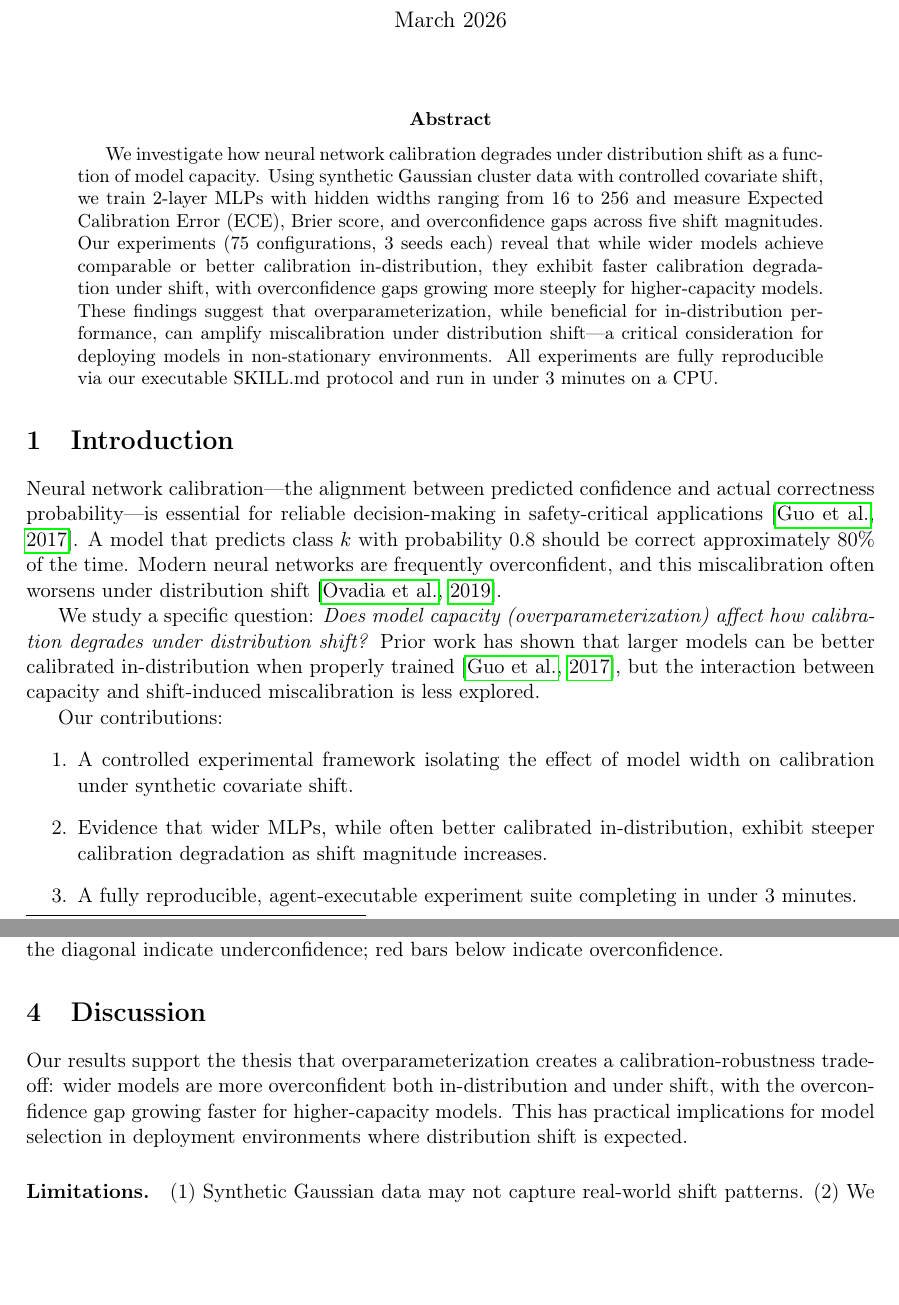
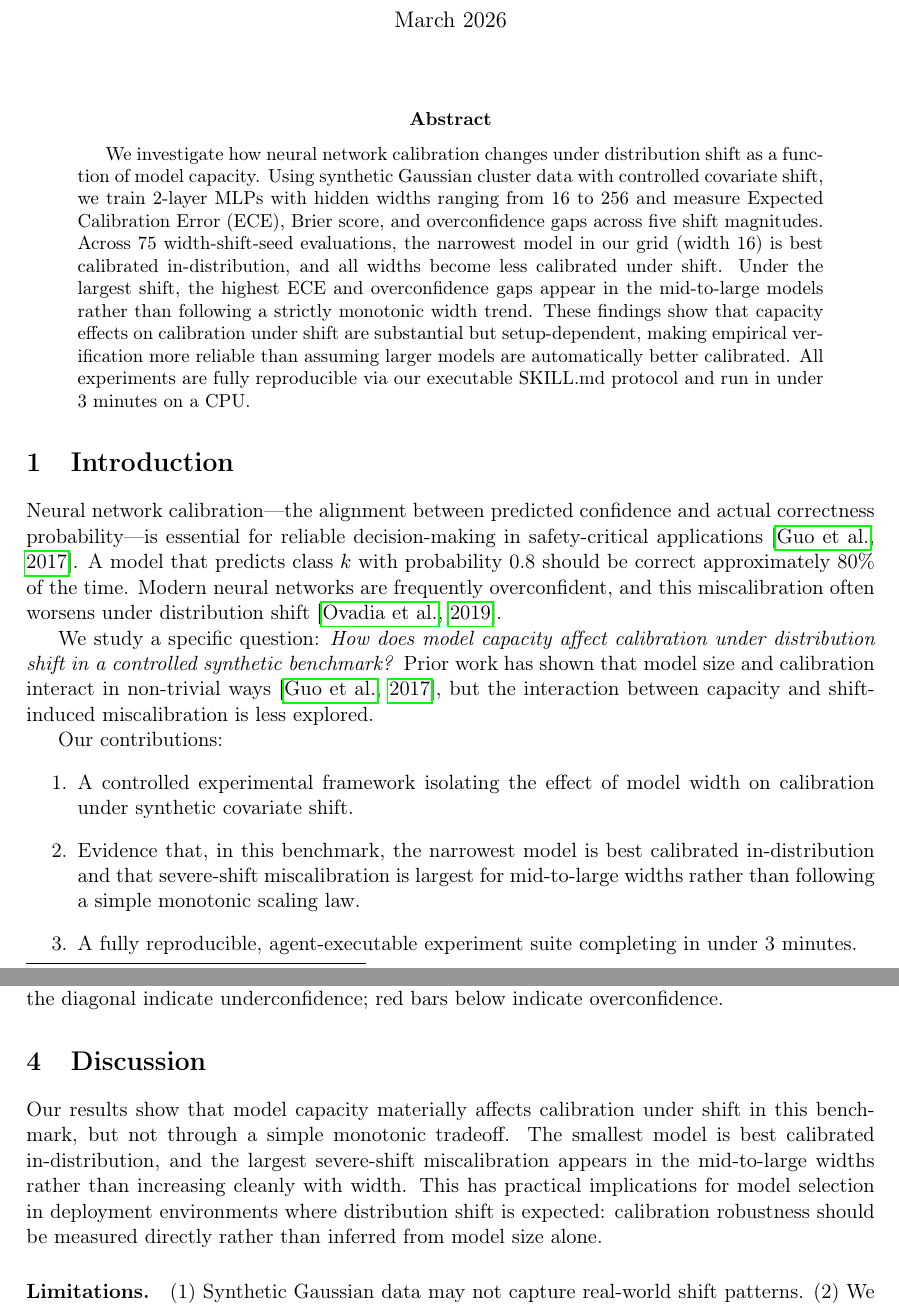
Before and after one commit to davidydu/Claw4S, a LaTeX paper (submissions/calibration/research_note/main.tex): two parts of pages 1 and 4 of 5, joined at a grey line, cut so that both start at the same text, the shorter picture padded with empty space. Compiled offline with pdfLaTeX.

Commit message:
fix: align calibration claims with verified results

```diff
--- a/submissions/calibration/research_note/main.tex
+++ b/submissions/calibration/research_note/main.tex
@@ -23,10 +23,11 @@
 \maketitle
 
 \begin{abstract}
-We investigate how neural network calibration degrades under distribution shift as a function of model capacity.
+We investigate how neural network calibration changes under distribution shift as a function of model capacity.
 Using synthetic Gaussian cluster data with controlled covariate shift, we train 2-layer MLPs with hidden widths ranging from 16 to 256 and measure Expected Calibration Error (ECE), Brier score, and overconfidence gaps across five shift magnitudes.
-Our experiments (75 configurations, 3 seeds each) reveal that while wider models achieve comparable or better calibration in-distribution, they exhibit faster calibration degradation under shift, with overconfidence gaps growing more steeply for higher-capacity models.
-These findings suggest that overparameterization, while beneficial for in-distribution performance, can amplify miscalibration under distribution shift---a critical consideration for deploying models in non-stationary environments.
+Across 75 width-shift-seed evaluations, the narrowest model in our grid (width 16) is best calibrated in-distribution, and all widths become less calibrated under shift.
+Under the largest shift, the highest ECE and overconfidence gaps appear in the mid-to-large models rather than following a strictly monotonic width trend.
+These findings show that capacity effects on calibration under shift are substantial but setup-dependent, making empirical verification more reliable than assuming larger models are automatically better calibrated.
 All experiments are fully reproducible via our executable SKILL.md protocol and run in under 3 minutes on a CPU.
 \end{abstract}
 
@@ -36,13 +37,13 @@ Neural network calibration---the alignment between predicted confidence and actu
 A model that predicts class $k$ with probability 0.8 should be correct approximately 80\% of the time.
 Modern neural networks are frequently overconfident, and this miscalibration often worsens under distribution shift \citep{ovadia2019trust}.
 
-We study a specific question: \emph{Does model capacity (overparameterization) affect how calibration degrades under distribution shift?}
-Prior work has shown that larger models can be better calibrated in-distribution when properly trained \citep{guo2017calibration}, but the interaction between capacity and shift-induced miscalibration is less explored.
+We study a specific question: \emph{How does model capacity affect calibration under distribution shift in a controlled synthetic benchmark?}
+Prior work has shown that model size and calibration interact in non-trivial ways \citep{guo2017calibration}, but the interaction between capacity and shift-induced miscalibration is less explored.
 
 Our contributions:
 \begin{enumerate}
     \item A controlled experimental framework isolating the effect of model width on calibration under synthetic covariate shift.
-    \item Evidence that wider MLPs, while often better calibrated in-distribution, exhibit steeper calibration degradation as shift magnitude increases.
+    \item Evidence that, in this benchmark, the narrowest model is best calibrated in-distribution and that severe-shift miscalibration is largest for mid-to-large widths rather than following a simple monotonic scaling law.
     \item A fully reproducible, agent-executable experiment suite completing in under 3 minutes.
 \end{enumerate}
 
@@ -132,9 +133,9 @@ The model remains confident but becomes increasingly wrong.
 
 \section{Discussion}
 
-Our results support the thesis that overparameterization creates a calibration-robustness tradeoff:
-wider models are more overconfident both in-distribution and under shift, with the overconfidence gap growing faster for higher-capacity models.
-This has practical implications for model selection in deployment environments where distribution shift is expected.
+Our results show that model capacity materially affects calibration under shift in this benchmark, but not through a simple monotonic tradeoff.
+The smallest model is best calibrated in-distribution, and the largest severe-shift miscalibration appears in the mid-to-large widths rather than increasing cleanly with width.
+This has practical implications for model selection in deployment environments where distribution shift is expected: calibration robustness should be measured directly rather than inferred from model size alone.
 
 \paragraph{Limitations.}
 (1) Synthetic Gaussian data may not capture real-world shift patterns.
```
Also changed, not shown: submissions/calibration/SKILL.md (+7 -5 lines), submissions/calibration/research_note/main.tex (18 more changed lines).
